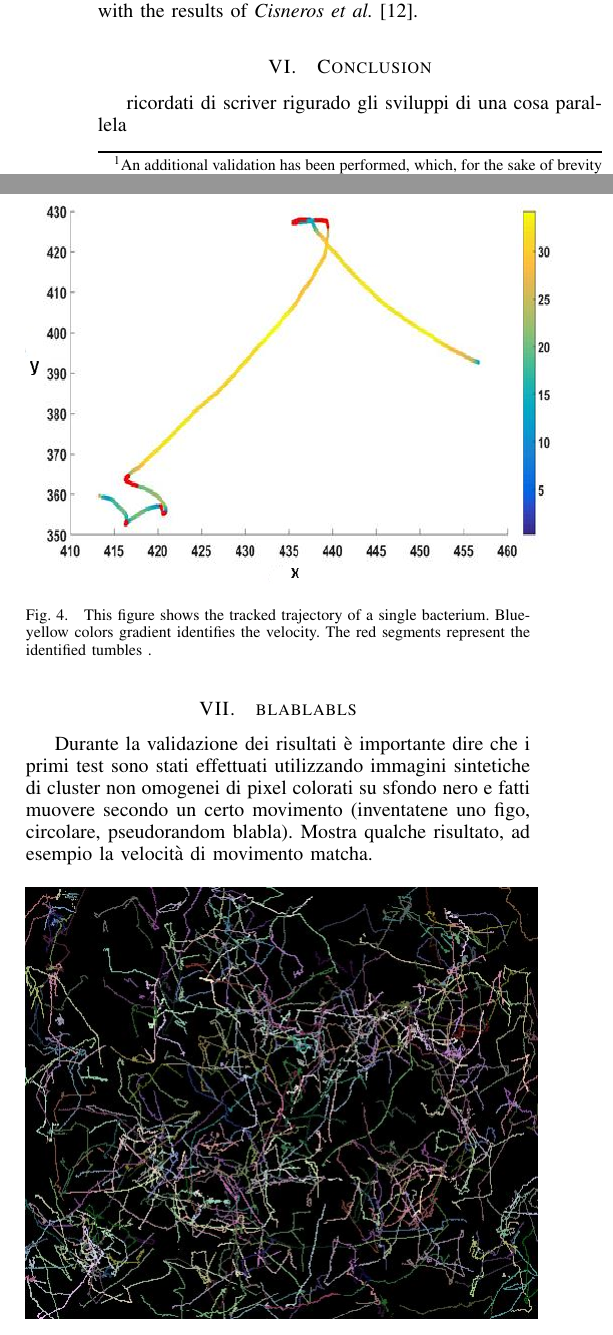
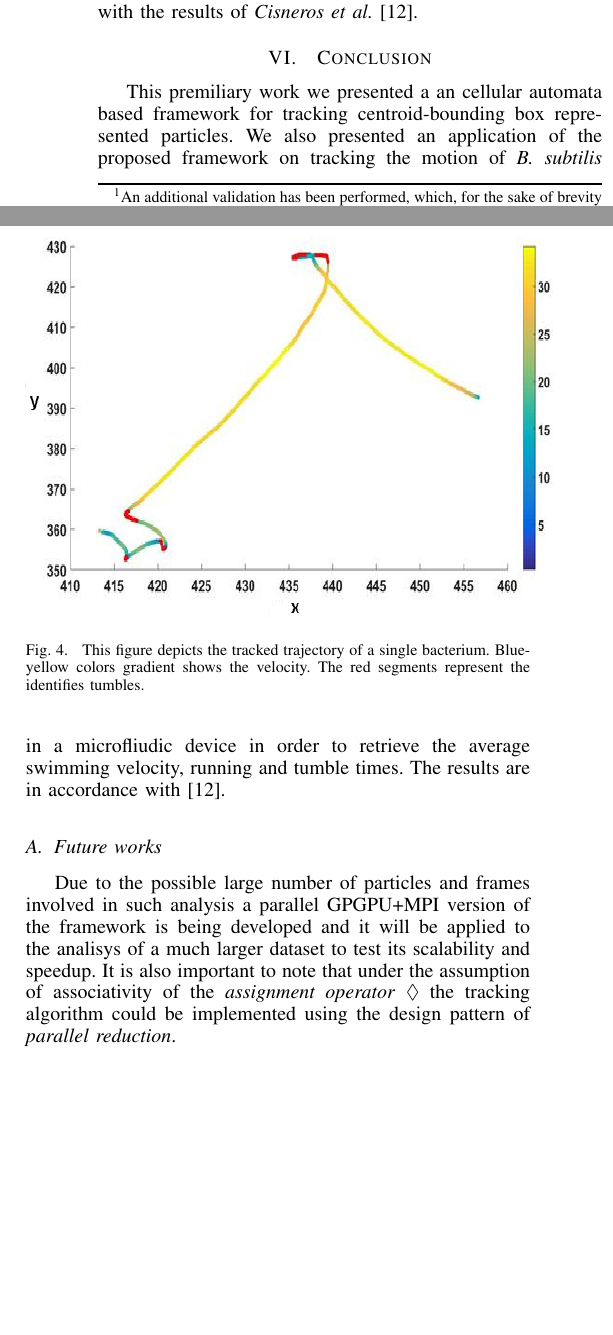
Before and after one commit to TELESIO/BacteriaTracking_Paper, a LaTeX paper (main.tex): two parts of the columns of page 5 of 6, joined at a grey line, cut so that both start at the same text, the shorter picture padded with empty space. Compiled offline with pdfLaTeX.

Commit message:
Added concludion - need to be reviewed

```diff
--- a/main.tex
+++ b/main.tex
@@ -648,21 +648,20 @@ The tumbling time can be calculated as the time spent tumbling divided by the nu
 Inspired by the work of \textit{Wong-Ng et al.} \cite{Wong2016} and \textit{B. Masson et al.} \cite{Masson:2011} we wrote an algorithm, implemented in \textit{MATLAB}, which detects such running/tumbling events (see Figure \ref{runtumbledetection}) which in turn were used to extract all the relevant biological information about bacteria motion from the tracked trajectories\footnote{Tumbles are associated to a decrease in advancing velocity and an abrupt change in the angular velocity (i.e. in the direction of the motion). Fixing a threshold on both advancing and angular velocities it is possible to identify running/tumbling and use them to computes the mean values $t_t$ and $v$ over all the trajectories of the experiment.}.
     \begin{figure}[htp]
          \includegraphics[width=9.3cm,height=7cm]{./images/runtumble.png}
-        \caption{This figure shows the tracked trajectory of a single bacterium. Blue-yellow colors gradient identifies the velocity.
-         The red segments represent the identified tumbles .}
+        \caption{This figure depicts the tracked trajectory of a single bacterium. Blue-yellow colors gradient shows the velocity. The red segments represent the identifies tumbles.}
         \label{runtumbledetection}
     \end{figure}
 
 We found a mean swimming velocity of  \SI{18}{\micro\meter \per \second}, a mean run time (time spent swimming straight) of \SI{0.8}{\second} and a tumble time of \SI{0.18}{\second}.
 All the found these values are in accordance with the results of \textit{Cisneros et al.} \cite{Cisneros:2011}.
+
 \section{Conclusion}
-ricordati di scriver rigurado gli sviluppi di una cosa parallela
+This premiliary work we presented a an cellular automata based framework for tracking centroid-bounding box represented particles.
+We also presented an application of the proposed framework on tracking the motion of \textit{B. subtilis} in a microfliudic device in order to retrieve the average swimming velocity, running and tumble times. The results are in accordance with \cite{Cisneros:2011}.
+\subsection{Future works}
+Due to the possible large number of particles and frames involved in such analysis a parallel GPGPU+MPI version of the framework is being developed and it will be applied to the analisys of a much larger dataset to test its scalability and speedup.
+It is also important to note that under the assumption of associativity of the \textit{assignment operator} $\lozenge$ the tracking algorithm could be implemented using the design pattern of \textit{parallel reduction}.
 
-
-\section{blablabls}
-
-Durante la validazione dei risultati è importante dire che i primi test sono stati effettuati utilizzando immagini  sintetiche di cluster non omogenei di pixel colorati su sfondo nero e fatti muovere secondo un certo movimento  (inventatene uno figo, circolare, pseudorandom blabla).
-Mostra qualche risultato, ad esempio la velocità di movimento matcha.
     \begin{figure}[h]
       \begin{center}
         \includegraphics[scale=0.5]{./images/result.png}
```
Also changed, not shown: main.tex (7 more changed lines).
